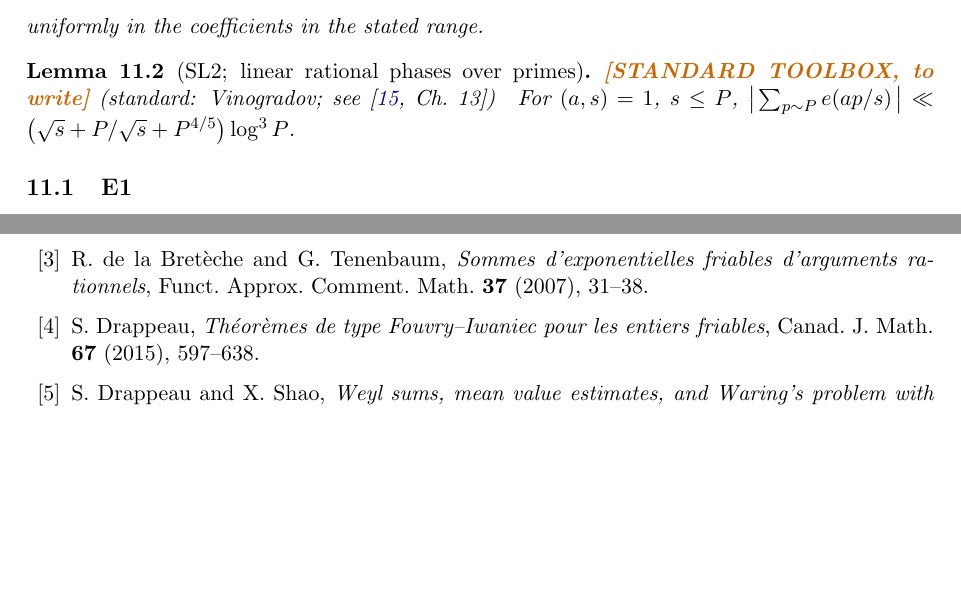
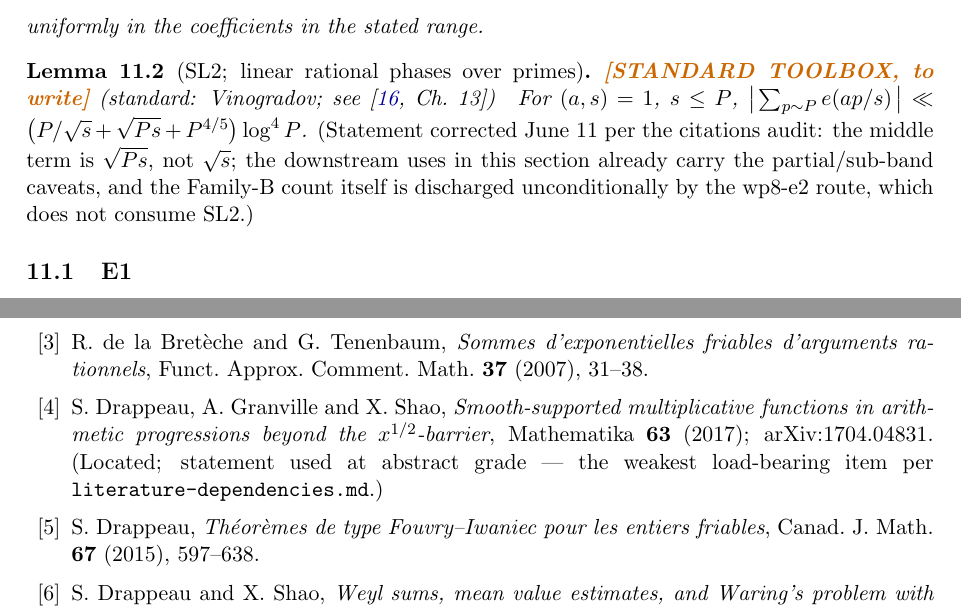
Before and after one commit to lacker/erdos396, a LaTeX paper (manuscript/main.tex, which reads manuscript/sections/12-e1e2.tex, manuscript/sections/bibliography.tex): two parts of pages 22 and 34 of 35, joined at a grey line, cut so that both start at the same text, the shorter picture padded with empty space. Compiled offline with pdfLaTeX.

Commit message:
Manuscript: fix lem:SL2 statement (sqrt(Ps) middle term — audit catch); add DGS bibitem
Co-Authored-By: Claude Fable 5 <noreply@anthropic.com>

```diff
--- a/manuscript/sections/12-e1e2.tex
+++ b/manuscript/sections/12-e1e2.tex
@@ -31,7 +31,12 @@ uniformly in the coefficients in the stated range.
 \statusN{} (standard: Vinogradov; see \cite[Ch.~13]{IK04})\quad
 For $(a,s)=1$, $s\le P$,
 $\big|\sum_{p\sim P}\e{ap/s}\big|
-\ll\big(\sqrt s+P/\sqrt s+P^{4/5}\big)\log^{3}P$.
+\ll\big(P/\sqrt s+\sqrt{Ps}+P^{4/5}\big)\log^{4}P$.
+\emph{(Statement corrected June 11 per the citations audit: the middle
+term is $\sqrt{Ps}$, not $\sqrt s$; the downstream uses in this
+section already carry the partial/sub-band caveats, and the Family-B
+count itself is discharged unconditionally by the wp8-e2 route, which
+does not consume SL2.)}
 \end{lemma}
 
 \subsection{E1}
--- a/manuscript/sections/bibliography.tex
+++ b/manuscript/sections/bibliography.tex
@@ -12,6 +12,12 @@ Trans. Amer. Math. Soc. \textbf{375} (2022).
 \bibitem{dlBT07} R.~de la Bret\`eche and G.~Tenenbaum,
 \emph{Sommes d'exponentielles friables d'arguments rationnels},
 Funct. Approx. Comment. Math. \textbf{37} (2007), 31--38.
+
+\bibitem{DGS17} S.~Drappeau, A.~Granville and X.~Shao,
+\emph{Smooth-supported multiplicative functions in arithmetic
+progressions beyond the $x^{1/2}$-barrier}, Mathematika \textbf{63}
+(2017); arXiv:1704.04831. (Located; statement used at abstract grade
+--- the weakest load-bearing item per \texttt{literature-dependencies.md}.)
 
 \bibitem{Drap15} S.~Drappeau,
 \emph{Th\'eor\`emes de type Fouvry--Iwaniec pour les entiers friables},
```
